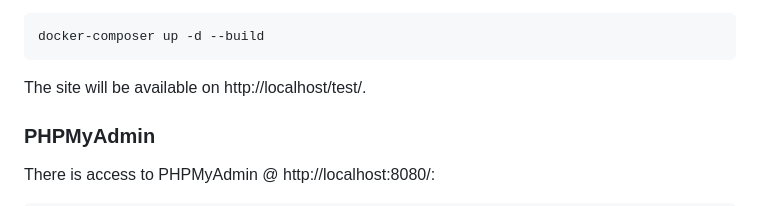
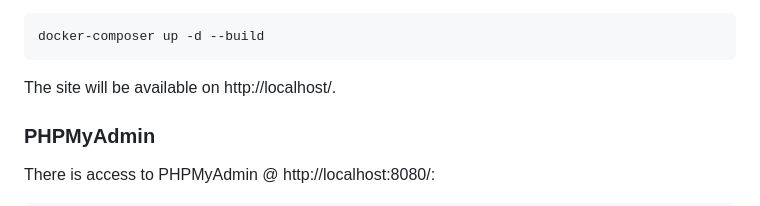
Before and after one commit to mortolian/ctc-technical, a Markdown page: README.md, the part around the change. Rendered like a GitHub page.

Commit message:
UPDATE: Documentation.

````diff
--- a/README.md
+++ b/README.md
@@ -27,7 +27,7 @@ Clone the project and then from the root of the project run:
 docker-composer up -d --build
 ```
 
-The site will be available on http://localhost/test/.
+The site will be available on http://localhost/.
 
 ### PHPMyAdmin
 
````
